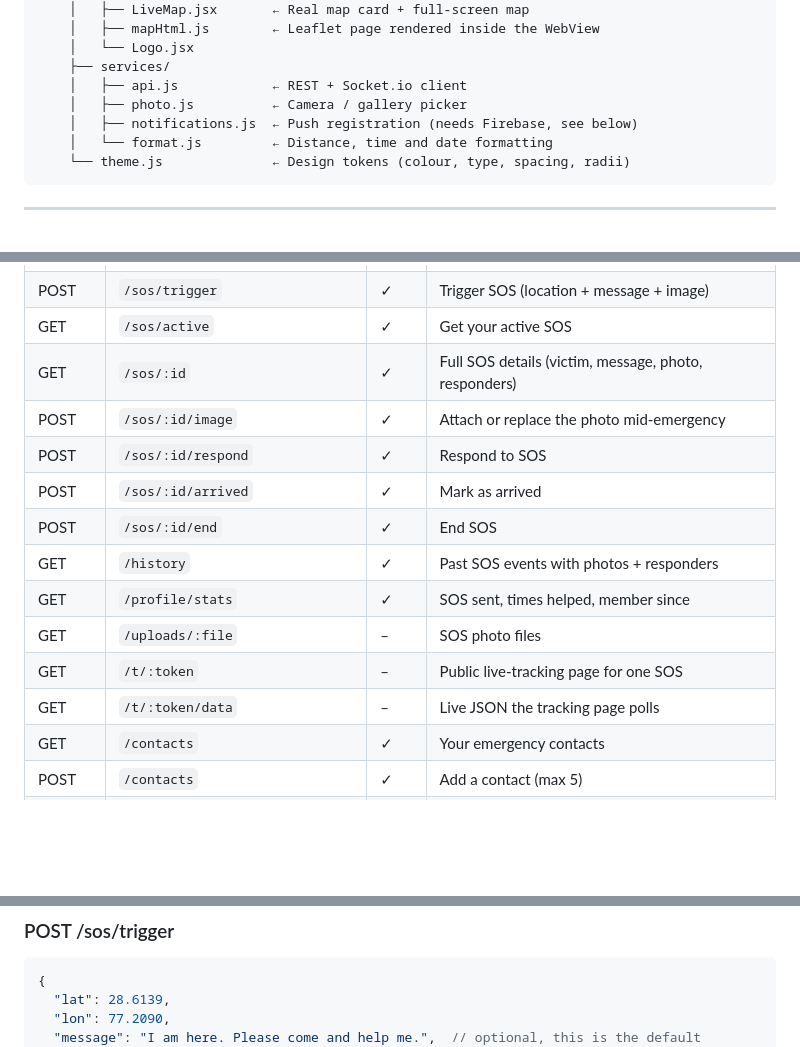
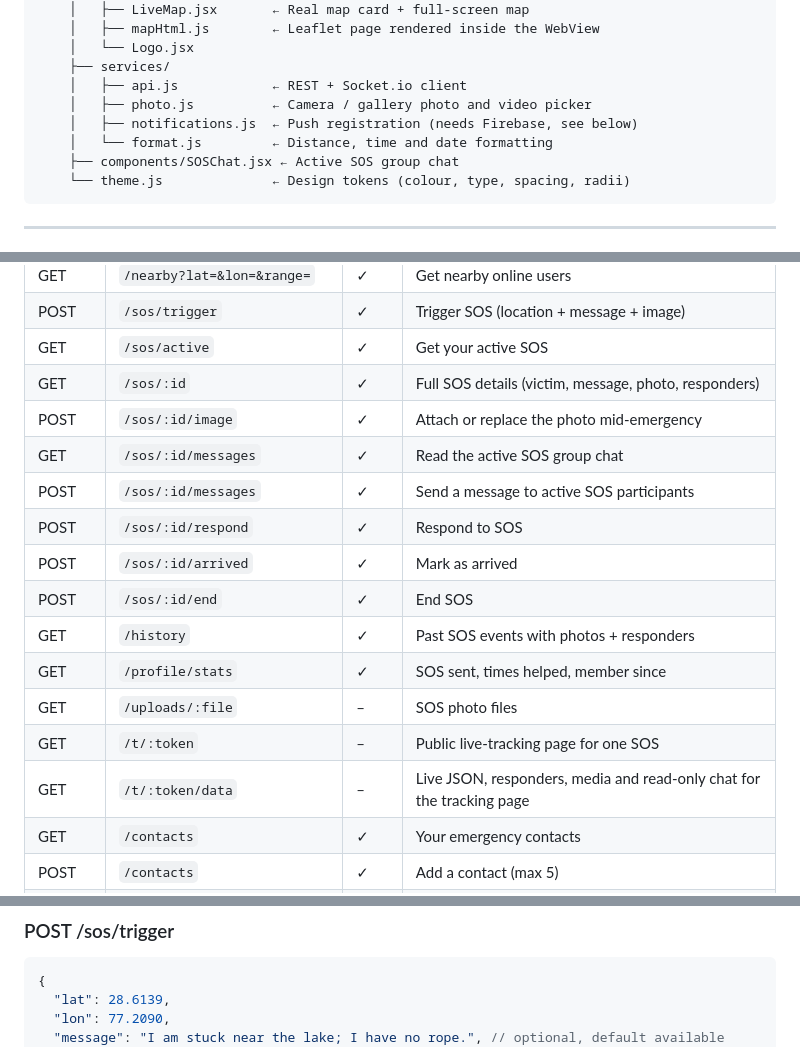
Before and after one commit to Eklavya-Yadav-1711/RESQURA, a Markdown page: README.md, 3 parts joined by grey strips. Rendered like a GitHub page; blank space fills up the shorter version.

````diff
--- a/README.md
+++ b/README.md
@@ -61,9 +65,10 @@ resqora-full/
     │   └── Logo.jsx
     ├── services/
     │   ├── api.js            ← REST + Socket.io client
-    │   ├── photo.js          ← Camera / gallery picker
+    │   ├── photo.js          ← Camera / gallery photo and video picker
     │   ├── notifications.js  ← Push registration (needs Firebase, see below)
     │   └── format.js         ← Distance, time and date formatting
+    ├── components/SOSChat.jsx ← Active SOS group chat
     └── theme.js              ← Design tokens (colour, type, spacing, radii)
 ```
 
@@ -222,6 +235,8 @@ If distance <= 2km → user gets SOS alert
 | GET | `/sos/active` | ✓ | Get your active SOS |
 | GET | `/sos/:id` | ✓ | Full SOS details (victim, message, photo, responders) |
 | POST | `/sos/:id/image` | ✓ | Attach or replace the photo mid-emergency |
+| GET | `/sos/:id/messages` | ✓ | Read the active SOS group chat |
+| POST | `/sos/:id/messages` | ✓ | Send a message to active SOS participants |
 | POST | `/sos/:id/respond` | ✓ | Respond to SOS |
 | POST | `/sos/:id/arrived` | ✓ | Mark as arrived |
 | POST | `/sos/:id/end` | ✓ | End SOS |
@@ -229,7 +244,7 @@ If distance <= 2km → user gets SOS alert
 | GET | `/profile/stats` | ✓ | SOS sent, times helped, member since |
 | GET | `/uploads/:file` | – | SOS photo files |
 | GET | `/t/:token` | – | Public live-tracking page for one SOS |
-| GET | `/t/:token/data` | – | Live JSON the tracking page polls |
+| GET | `/t/:token/data` | – | Live JSON, responders, media and read-only chat for the tracking page |
 | GET | `/contacts` | ✓ | Your emergency contacts |
 | POST | `/contacts` | ✓ | Add a contact (max 5) |
 | DELETE | `/contacts/:id` | ✓ | Remove a contact |
@@ -249,5 +264,5 @@ If distance <= 2km → user gets SOS alert
 {
   "lat": 28.6139,
   "lon": 77.2090,
-  "message": "I am here. Please come and help me.",  // optional, this is the default
+  "message": "I am stuck near the lake; I have no rope.", // optional, default available
   "range": 2,                                        // optional, defaults to 2 km
````
Also changed, not shown: other parts of README.md (+43 -25 lines).
